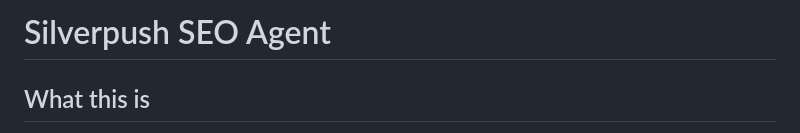
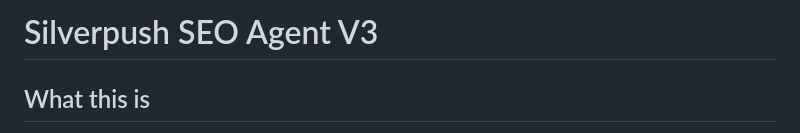
Before and after one commit to chetan2207/seo-agent-sp, a Markdown page: CLAUDE.md, the part around the change. GitHub-like rendering.

Commit message:
Add CLAUDE.md with full project context for SEO Agent V3
Co-Authored-By: Claude Sonnet 4.6 <noreply@anthropic.com>

```diff
--- a/CLAUDE.md
+++ b/CLAUDE.md
@@ -1,4 +1,4 @@
-# Silverpush SEO Agent
+# Silverpush SEO Agent V3
 
 ## What this is
 
```
